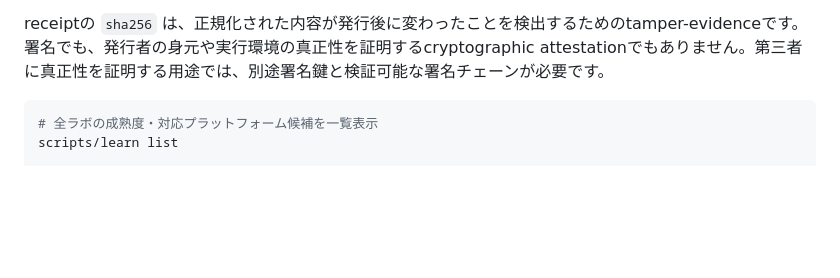
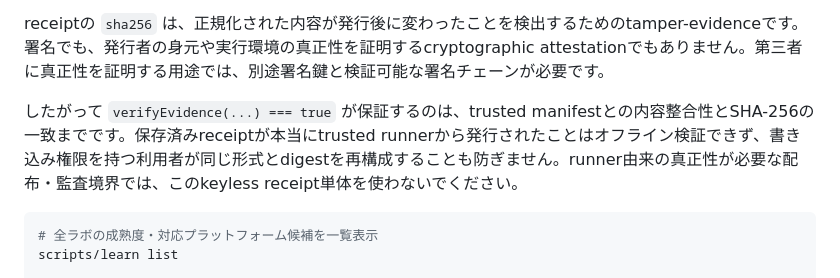
Before and after one commit to albert-einshutoin/secure-learn, a Markdown page: README.md, the part around the change. Rendered like a GitHub page; blank space fills up the shorter version.

Commit message:
docs(evidence): state offline authenticity limit

````diff
--- a/README.md
+++ b/README.md
@@ -174,6 +174,8 @@ HTMLガイドは `docs/learning-phases/index.html` と `docs/scenario-guides/ind
 trusted runnerは `attack` から `startup, attack`、`verify` から `telemetry, pipeline`、`remediate` から `control`、`regress` から `regression`、assessment verifierから `evidence, cleanup` を観測します。各実行ファイルは、標準出力に `{"observations":{"stage":true}}` 形式の単一JSONだけを返し、非ゼロ終了、stderr、欠落stage、余分なstageはfail closedになります。マニフェストは `loadManifests` が付与するimmutableな `sourcePath` を持つ必要があり、runnerはリポジトリ外path、symlink、非実行ファイルを拒否します。
 
 receiptの `sha256` は、正規化された内容が発行後に変わったことを検出するためのtamper-evidenceです。署名でも、発行者の身元や実行環境の真正性を証明するcryptographic attestationでもありません。第三者に真正性を証明する用途では、別途署名鍵と検証可能な署名チェーンが必要です。
+
+したがって `verifyEvidence(...) === true` が保証するのは、trusted manifestとの内容整合性とSHA-256の一致までです。保存済みreceiptが本当にtrusted runnerから発行されたことはオフライン検証できず、書き込み権限を持つ利用者が同じ形式とdigestを再構成することも防ぎません。runner由来の真正性が必要な配布・監査境界では、このkeyless receipt単体を使わないでください。
 
 ```bash
 # 全ラボの成熟度・対応プラットフォーム候補を一覧表示
````
